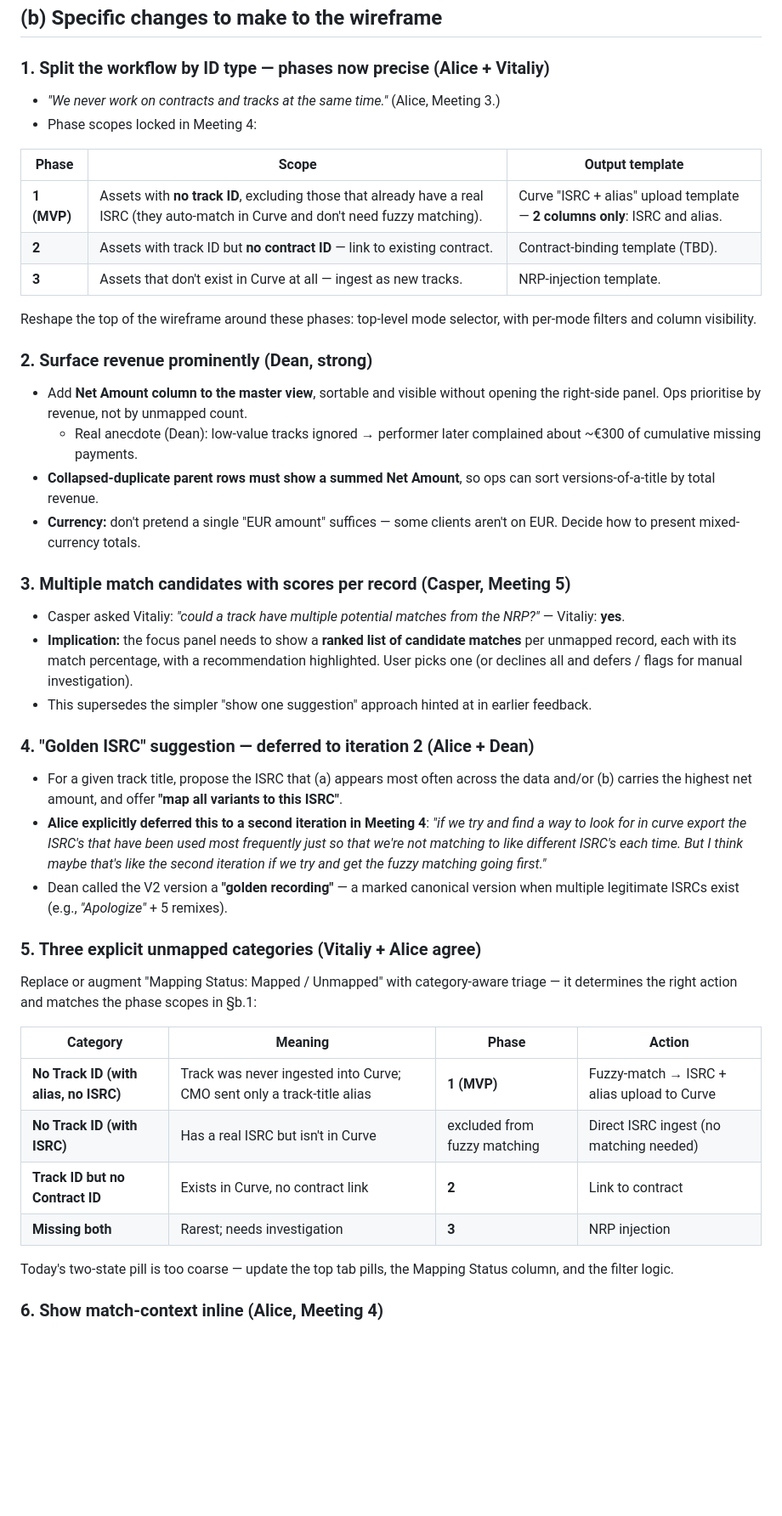
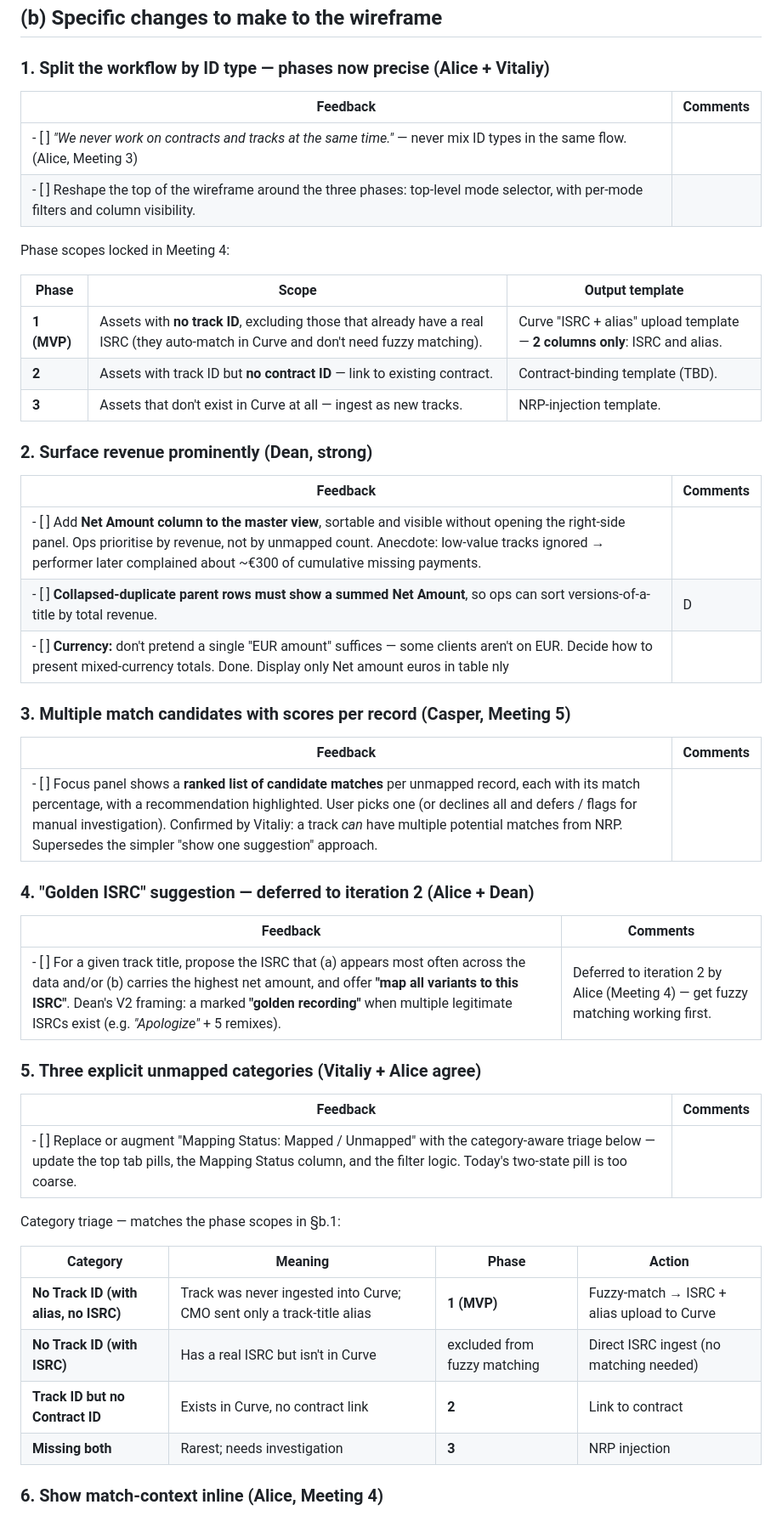
Before and after one commit to caspereisma/curve-statements-misattribution, a Markdown page: references/misattributed-lofi-concept-feedback-ongoing.md, the part around one of its changes. Shown at 85% size. Drawn GitHub-style; blank space fills up the shorter version.

```diff
--- a/references/wireframe-feedback-2026-05-12-and-13.md
+++ b/references/misattributed-lofi-concept-feedback-ongoing.md
@@ -53,8 +53,12 @@ with three phases (track-ID matching, contract matching, NRP injection) producin
 
 ### 1. Split the workflow by ID type — phases now precise (Alice + Vitaliy)
 
-- *"We never work on contracts and tracks at the same time."* (Alice, Meeting 3.)
-- Phase scopes locked in Meeting 4:
+| Feedback                                                                                                                              | Comments |
+| ------------------------------------------------------------------------------------------------------------------------------------- | -------- |
+| - [ ] *"We never work on contracts and tracks at the same time."* — never mix ID types in the same flow. (Alice, Meeting 3)           |          |
+| - [ ] Reshape the top of the wireframe around the three phases: top-level mode selector, with per-mode filters and column visibility. |          |
+
+Phase scopes locked in Meeting 4:
 
 | Phase | Scope | Output template |
 |---|---|---|
@@ -62,30 +66,33 @@ with three phases (track-ID matching, contract matching, NRP injection) producin
 | **2** | Assets with track ID but **no contract ID** — link to existing contract. | Contract-binding template (TBD). |
 | **3** | Assets that don't exist in Curve at all — ingest as new tracks. | NRP-injection template. |
 
-Reshape the top of the wireframe around these phases: top-level mode selector, with per-mode filters and column visibility.
-
 ### 2. Surface revenue prominently (Dean, strong)
 
-- Add **Net Amount column to the master view**, sortable and visible without opening the right-side panel. Ops prioritise by revenue, not by unmapped count.
-  - Real anecdote (Dean): low-value tracks ignored → performer later complained about ~€300 of cumulative missing payments.
-- **Collapsed-duplicate parent rows must show a summed Net Amount**, so ops can sort versions-of-a-title by total revenue.
-- **Currency:** don't pretend a single "EUR amount" suffices — some clients aren't on EUR. Decide how to present mixed-currency totals.
+| Feedback                                                                                                                                                                                                                                                                     | Comments                                      |
+| ---------------------------------------------------------------------------------------------------------------------------------------------------------------------------------------------------------------------------------------------------------------------------- | -------------------------------------------- |
+| - [ ] Add **Net Amount column to the master view**, sortable and visible without opening the right-side panel. Ops prioritise by revenue, not by unmapped count. Anecdote: low-value tracks ignored → performer later complained about ~€300 of cumulative missing payments.                                                 |
+| - [ ] **Collapsed-duplicate parent rows must show a summed Net Amount**, so ops can sort versions-of-a-title by total revenue.                                                                                                                                               | D                                             |
+| - [ ] **Currency:** don't pretend a single "EUR amount" suffices — some clients aren't on EUR. Decide how to present mixed-currency totals.                                                                                                                                Done. Display only Net amount euros in table nly  |
 
 ### 3. Multiple match candidates with scores per record (Casper, Meeting 5)
 
-- Casper asked Vitaliy: *"could a track have multiple potential matches from the NRP?"* — Vitaliy: **yes**.
-- **Implication:** the focus panel needs to show a **ranked list of candidate matches** per unmapped record, each with its match percentage, with a recommendation highlighted. User picks one (or declines all and defers / flags for manual investigation).
-- This supersedes the simpler "show one suggestion" approach hinted at in earlier feedback.
+| Feedback | Comments |
+|---|---|
+| - [ ] Focus panel shows a **ranked list of candidate matches** per unmapped record, each with its match percentage, with a recommendation highlighted. User picks one (or declines all and defers / flags for manual investigation). Confirmed by Vitaliy: a track *can* have multiple potential matches from NRP. Supersedes the simpler "show one suggestion" approach. | |
 
 ### 4. "Golden ISRC" suggestion — deferred to iteration 2 (Alice + Dean)
 
-- For a given track title, propose the ISRC that (a) appears most often across the data and/or (b) carries the highest net amount, and offer **"map all variants to this ISRC"**.
-- **Alice explicitly deferred this to a second iteration in Meeting 4**: *"if we try and find a way to look for in curve export the ISRC's that have been used most frequently just so that we're not matching to like different ISRC's each time. But I think maybe that's like the second iteration if we try and get the fuzzy matching going first."*
-- Dean called the V2 version a **"golden recording"** — a marked canonical version when multiple legitimate ISRCs exist (e.g., *"Apologize"* + 5 remixes).
+| Feedback | Comments |
+|---|---|
+| - [ ] For a given track title, propose the ISRC that (a) appears most often across the data and/or (b) carries the highest net amount, and offer **"map all variants to this ISRC"**. Dean's V2 framing: a marked **"golden recording"** when multiple legitimate ISRCs exist (e.g. *"Apologize"* + 5 remixes). | Deferred to iteration 2 by Alice (Meeting 4) — get fuzzy matching working first. |
 
 ### 5. Three explicit unmapped categories (Vitaliy + Alice agree)
 
-Replace or augment "Mapping Status: Mapped / Unmapped" with category-aware triage — it determines the right action and matches the phase scopes in §b.1:
+| Feedback | Comments |
+|---|---|
+| - [ ] Replace or augment "Mapping Status: Mapped / Unmapped" with the category-aware triage below — update the top tab pills, the Mapping Status column, and the filter logic. Today's two-state pill is too coarse. | |
+
+Category triage — matches the phase scopes in §b.1:
 
 | Category | Meaning | Phase | Action |
 |---|---|---|---|
@@ -94,7 +101,5 @@ Replace or augment "Mapping Status: Mapped / Unmapped" with category-aware triag
 | **Track ID but no Contract ID** | Exists in Curve, no contract link | **2** | Link to contract |
 | **Missing both** | Rarest; needs investigation | **3** | NRP injection |
 
-Today's two-state pill is too coarse — update the top tab pills, the Mapping Status column, and the filter logic.
-
 ### 6. Show match-context inline (Alice, Meeting 4)
 
```
Also changed, not shown: other parts of references/misattributed-lofi-concept-feedback-ongoing.md (+16 -13 lines).
